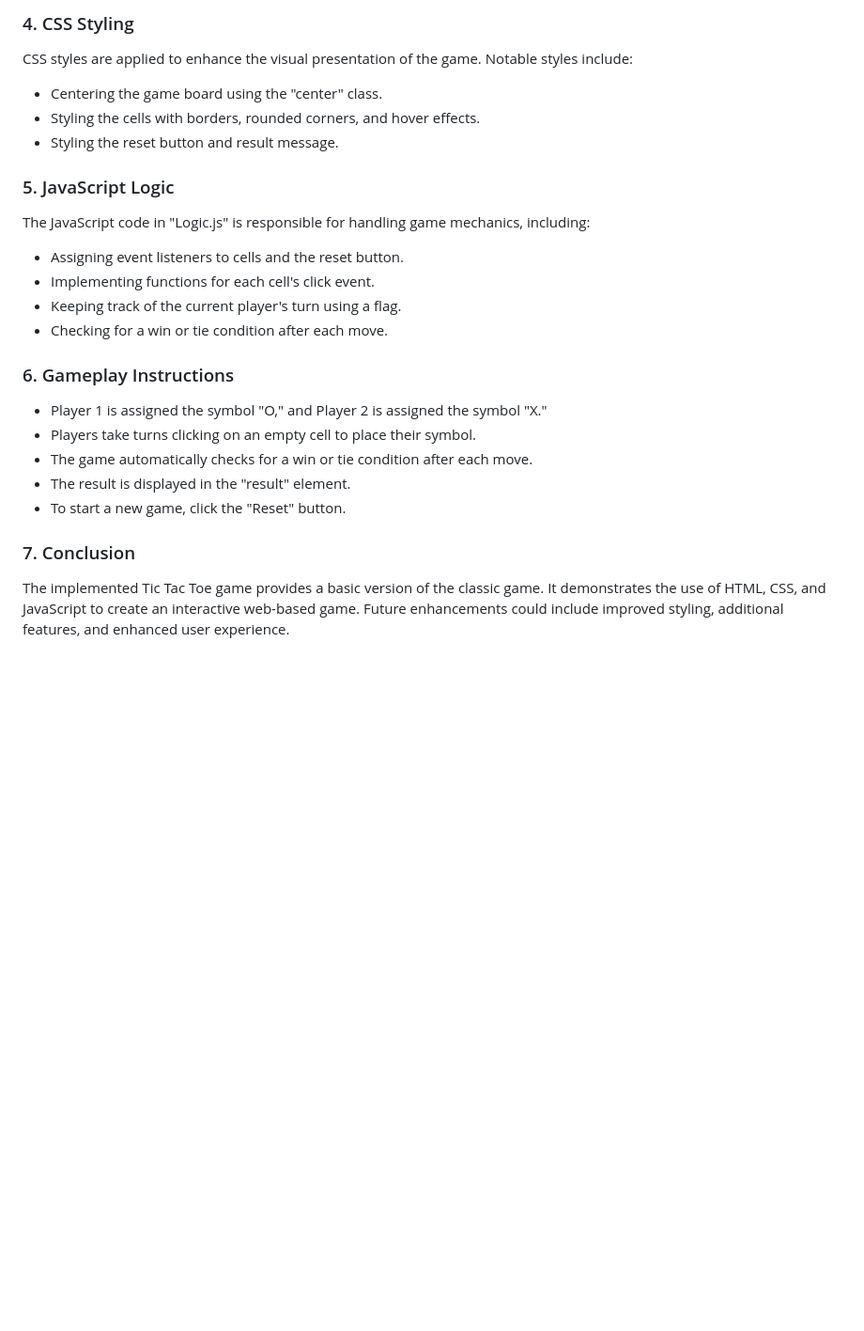
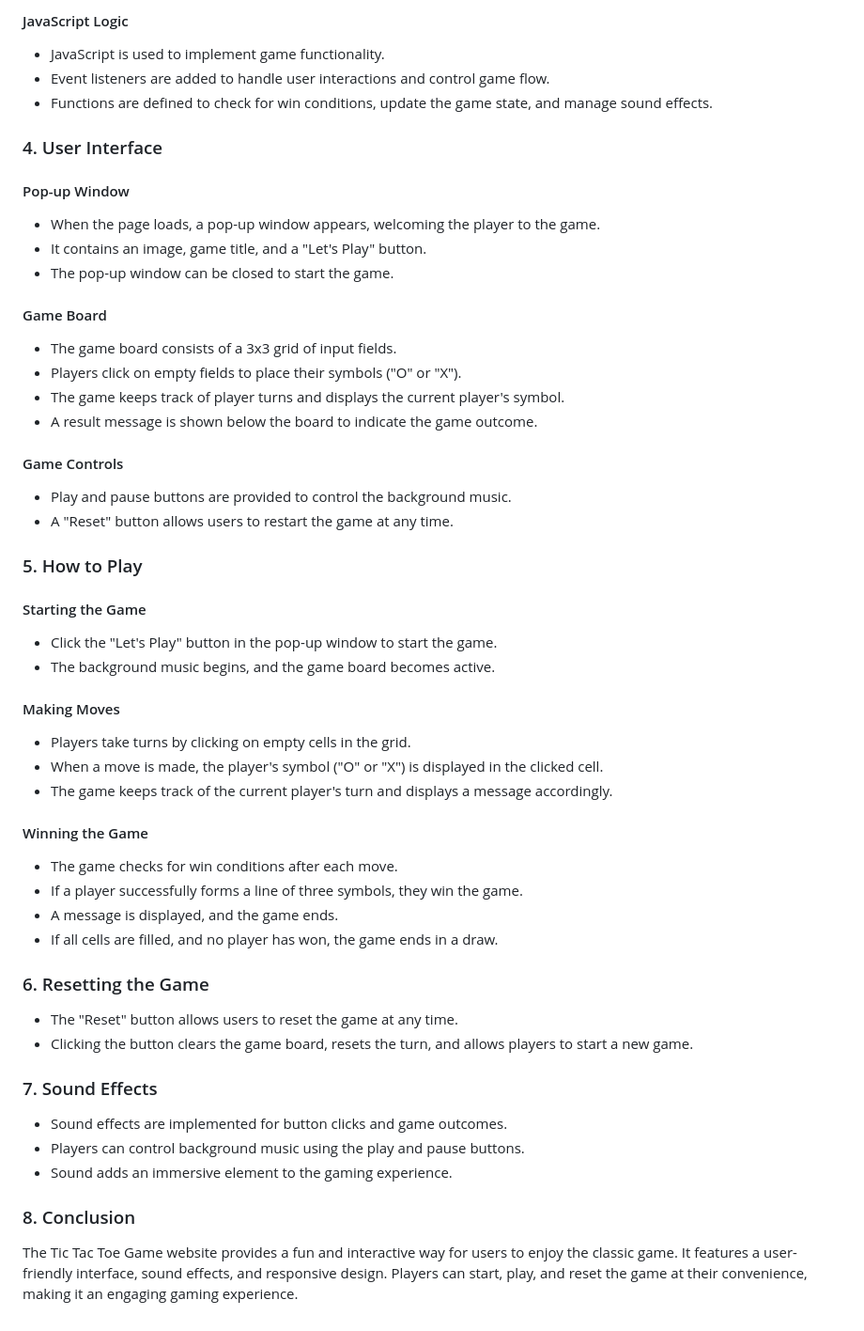
Before and after one commit to akshit285/akshit285.github.io, a Markdown page: README.md, the part around the change printed below. Shown: that part at 94% size. Rendered like a GitHub page; blank space fills up the shorter version.

```diff
--- a/README.md
+++ b/README.md
@@ -47,25 +66,49 @@ The game interface is structured using HTML elements. Key elements include:
 
-### 4. CSS Styling
-CSS styles are applied to enhance the visual presentation of the game. Notable styles include:
+#### JavaScript Logic
+- JavaScript is used to implement game functionality.
+- Event listeners are added to handle user interactions and control game flow.
+- Functions are defined to check for win conditions, update the game state, and manage sound effects.
 
-- Centering the game board using the "center" class.
-- Styling the cells with borders, rounded corners, and hover effects.
-- Styling the reset button and result message.
+### 4. User Interface
+#### Pop-up Window
+- When the page loads, a pop-up window appears, welcoming the player to the game.
+- It contains an image, game title, and a "Let's Play" button.
+- The pop-up window can be closed to start the game.
 
-### 5. JavaScript Logic
-The JavaScript code in "Logic.js" is responsible for handling game mechanics, including:
+#### Game Board
+- The game board consists of a 3x3 grid of input fields.
+- Players click on empty fields to place their symbols ("O" or "X").
+- The game keeps track of player turns and displays the current player's symbol.
+- A result message is shown below the board to indicate the game outcome.
 
-- Assigning event listeners to cells and the reset button.
-- Implementing functions for each cell's click event.
-- Keeping track of the current player's turn using a flag.
-- Checking for a win or tie condition after each move.
+#### Game Controls
+- Play and pause buttons are provided to control the background music.
+- A "Reset" button allows users to restart the game at any time.
 
-### 6. Gameplay Instructions
-- Player 1 is assigned the symbol "O," and Player 2 is assigned the symbol "X."
-- Players take turns clicking on an empty cell to place their symbol.
-- The game automatically checks for a win or tie condition after each move.
-- The result is displayed in the "result" element.
-- To start a new game, click the "Reset" button.
+### 5. How to Play
+#### Starting the Game
+- Click the "Let's Play" button in the pop-up window to start the game.
+- The background music begins, and the game board becomes active.
 
-### 7. Conclusion
-The implemented Tic Tac Toe game provides a basic version of the classic game. It demonstrates the use of HTML, CSS, and JavaScript to create an interactive web-based game. Future enhancements could include improved styling, additional features, and enhanced user experience.
+#### Making Moves
+- Players take turns by clicking on empty cells in the grid.
+- When a move is made, the player's symbol ("O" or "X") is displayed in the clicked cell.
+- The game keeps track of the current player's turn and displays a message accordingly.
+
+#### Winning the Game
+- The game checks for win conditions after each move.
+- If a player successfully forms a line of three symbols, they win the game.
+- A message is displayed, and the game ends.
+- If all cells are filled, and no player has won, the game ends in a draw.
+
+### 6. Resetting the Game
+- The "Reset" button allows users to reset the game at any time.
+- Clicking the button clears the game board, resets the turn, and allows players to start a new game.
+
+### 7. Sound Effects
+- Sound effects are implemented for button clicks and game outcomes.
+- Players can control background music using the play and pause buttons.
+- Sound adds an immersive element to the gaming experience.
+
+### 8. Conclusion
+The Tic Tac Toe Game website provides a fun and interactive way for users to enjoy the classic game. It features a user-friendly interface, sound effects, and responsive design. Players can start, play, and reset the game at their convenience, making it an engaging gaming experience.
```
Also changed, not shown: other parts of README.md (+49 -30 lines).
